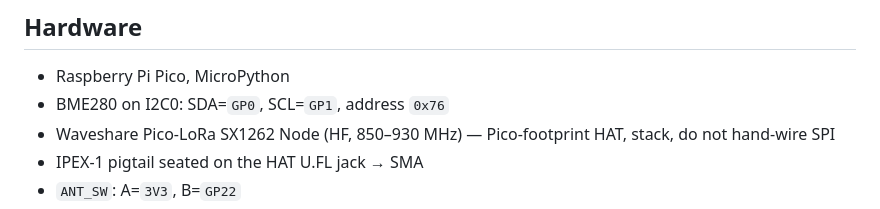
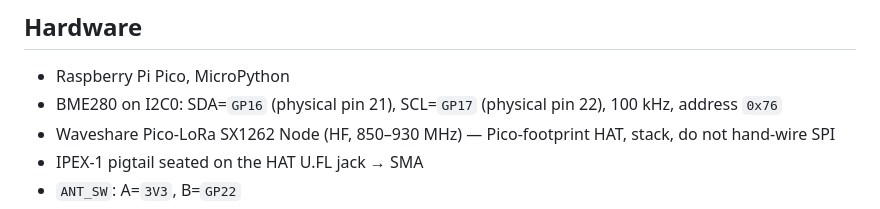
Before and after one commit to InterstellarNerd8760/WALL-E1, a Markdown page: README.md, the part around the change. Rendered like a GitHub page.

Commit message:
Document verified BME280 I2C wiring

```diff
--- a/README.md
+++ b/README.md
@@ -26,7 +26,7 @@ First major victory is still: collect sensor data **and** transmit a LoRa packet
 ## Hardware
 
 - Raspberry Pi Pico, MicroPython
-- BME280 on I2C0: SDA=`GP0`, SCL=`GP1`, address `0x76`
+- BME280 on I2C0: SDA=`GP16` (physical pin 21), SCL=`GP17` (physical pin 22), 100 kHz, address `0x76`
 - Waveshare Pico-LoRa SX1262 Node (HF, 850–930 MHz) — Pico-footprint HAT, stack, do not hand-wire SPI
 - IPEX-1 pigtail seated on the HAT U.FL jack → SMA
 - `ANT_SW`: A=`3V3`, B=`GP22`
```
